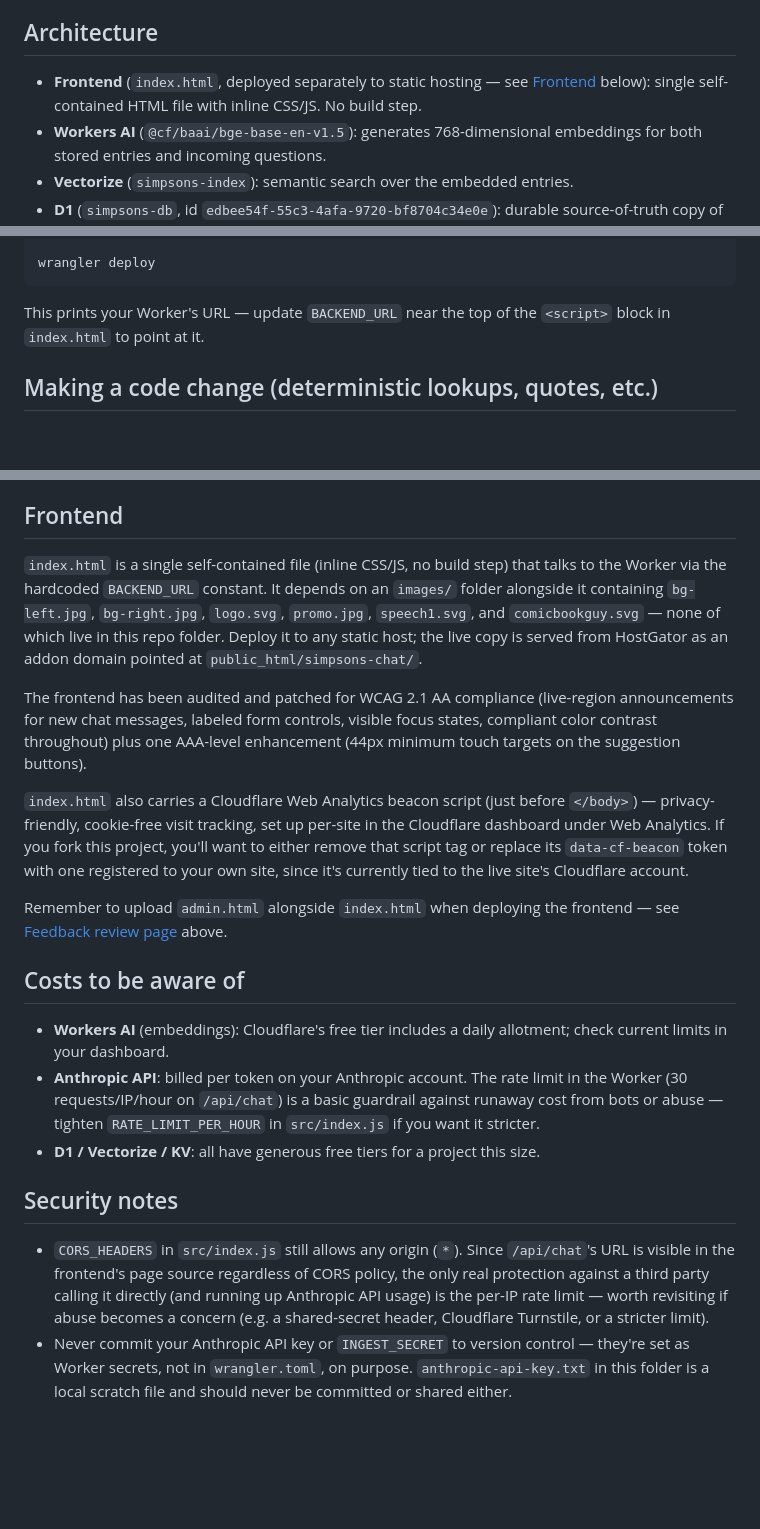
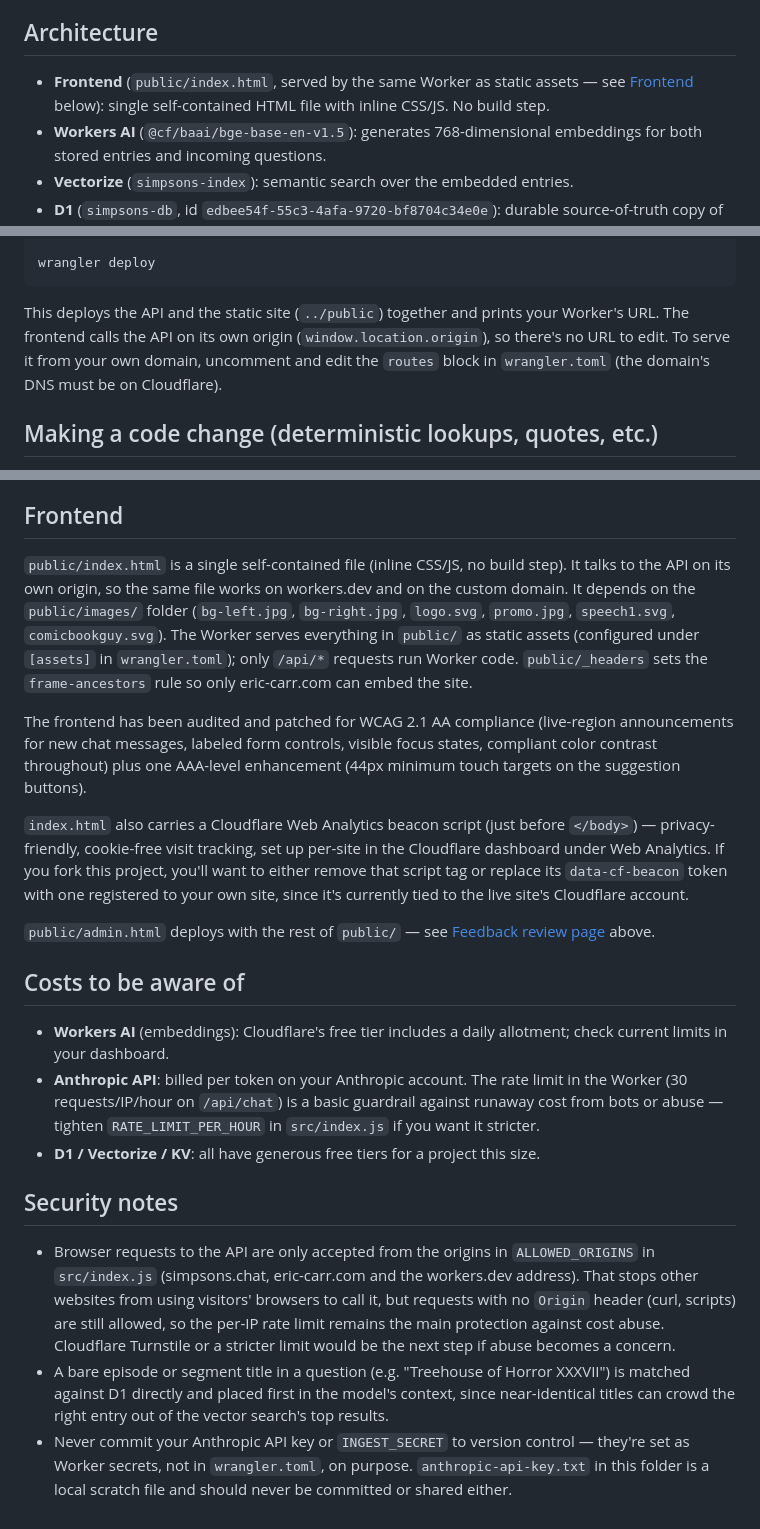
Before and after one commit to ericcarr12/simpsons-chat, a Markdown page: simpsons-backend/README.md, 3 parts joined by grey strips. GitHub-like rendering; blank space fills up the shorter version.

Commit message:
Update READMEs for Cloudflare hosting

````diff
--- a/simpsons-backend/README.md
+++ b/simpsons-backend/README.md
@@ -14,9 +14,9 @@ redeploying, extending, or forking this.
 
 ## Architecture
 
-- **Frontend** (`index.html`, deployed separately to static hosting — see
-  [Frontend](#frontend) below): single self-contained HTML file with inline
-  CSS/JS. No build step.
+- **Frontend** (`public/index.html`, served by the same Worker as static
+  assets — see [Frontend](#frontend) below): single self-contained HTML file
+  with inline CSS/JS. No build step.
 - **Workers AI** (`@cf/baai/bge-base-en-v1.5`): generates 768-dimensional
   embeddings for both stored entries and incoming questions.
 - **Vectorize** (`simpsons-index`): semantic search over the embedded
@@ -185,8 +185,11 @@ wrangler secret put INGEST_SECRET
 wrangler deploy
 ```
 
-This prints your Worker's URL — update `BACKEND_URL` near the top of the
-`<script>` block in `index.html` to point at it.
+This deploys the API and the static site (`../public`) together and prints
+your Worker's URL. The frontend calls the API on its own origin
+(`window.location.origin`), so there's no URL to edit. To serve it from your
+own domain, uncomment and edit the `routes` block in `wrangler.toml` (the
+domain's DNS must be on Cloudflare).
 
 ## Making a code change (deterministic lookups, quotes, etc.)
 
@@ -277,13 +280,14 @@ character counts against the wiki page directly.
 
 ## Frontend
 
-`index.html` is a single self-contained file (inline CSS/JS, no build step)
-that talks to the Worker via the hardcoded `BACKEND_URL` constant. It
-depends on an `images/` folder alongside it containing `bg-left.jpg`,
-`bg-right.jpg`, `logo.svg`, `promo.jpg`, `speech1.svg`, and
-`comicbookguy.svg` — none of which live in this repo folder. Deploy it to
-any static host; the live copy is served from HostGator as an addon domain
-pointed at `public_html/simpsons-chat/`.
+`public/index.html` is a single self-contained file (inline CSS/JS, no build
+step). It talks to the API on its own origin, so the same file works on
+workers.dev and on the custom domain. It depends on the `public/images/`
+folder (`bg-left.jpg`, `bg-right.jpg`, `logo.svg`, `promo.jpg`,
+`speech1.svg`, `comicbookguy.svg`). The Worker serves everything in `public/`
+as static assets (configured under `[assets]` in `wrangler.toml`); only
+`/api/*` requests run Worker code. `public/_headers` sets the
+`frame-ancestors` rule so only eric-carr.com can embed the site.
 
 The frontend has been audited and patched for WCAG 2.1 AA compliance
 (live-region announcements for new chat messages, labeled form controls,
@@ -297,9 +301,8 @@ project, you'll want to either remove that script tag or replace its
 `data-cf-beacon` token with one registered to your own site, since it's
 currently tied to the live site's Cloudflare account.
 
-Remember to upload `admin.html` alongside `index.html` when deploying the
-frontend — see [Feedback review page](#feedback-review-page-adminhtml)
-above.
+`public/admin.html` deploys with the rest of `public/` — see
+[Feedback review page](#feedback-review-page-adminhtml) above.
 
 ## Costs to be aware of
 
@@ -314,12 +317,17 @@ above.
 
 ## Security notes
 
-- `CORS_HEADERS` in `src/index.js` still allows any origin (`*`). Since
-  `/api/chat`'s URL is visible in the frontend's page source regardless of
-  CORS policy, the only real protection against a third party calling it
-  directly (and running up Anthropic API usage) is the per-IP rate limit —
-  worth revisiting if abuse becomes a concern (e.g. a shared-secret header,
-  Cloudflare Turnstile, or a stricter limit).
+- Browser requests to the API are only accepted from the origins in
+  `ALLOWED_ORIGINS` in `src/index.js` (simpsons.chat, eric-carr.com and the
+  workers.dev address). That stops other websites from using visitors'
+  browsers to call it, but requests with no `Origin` header (curl, scripts)
+  are still allowed, so the per-IP rate limit remains the main protection
+  against cost abuse. Cloudflare Turnstile or a stricter limit would be the
+  next step if abuse becomes a concern.
+- A bare episode or segment title in a question (e.g. "Treehouse of Horror
+  XXXVII") is matched against D1 directly and placed first in the model's
+  context, since near-identical titles can crowd the right entry out of the
+  vector search's top results.
 - Never commit your Anthropic API key or `INGEST_SECRET` to version
   control — they're set as Worker secrets, not in `wrangler.toml`, on
   purpose. `anthropic-api-key.txt` in this folder is a local scratch file
````
Also changed, not shown: other parts of simpsons-backend/README.md (+3 -3 lines), README.md (+19 -8 lines), simpsons-backend/simpsons-backend-README.md (+31 -23 lines).
